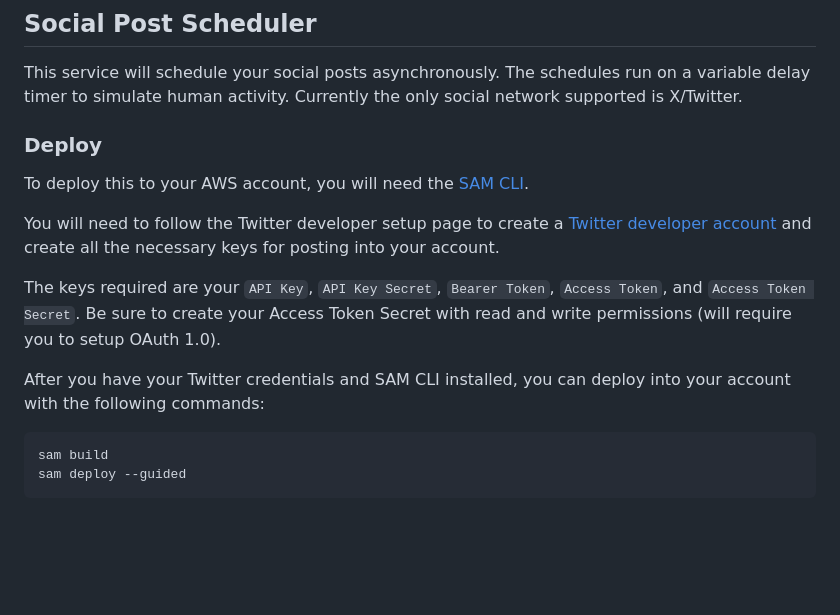
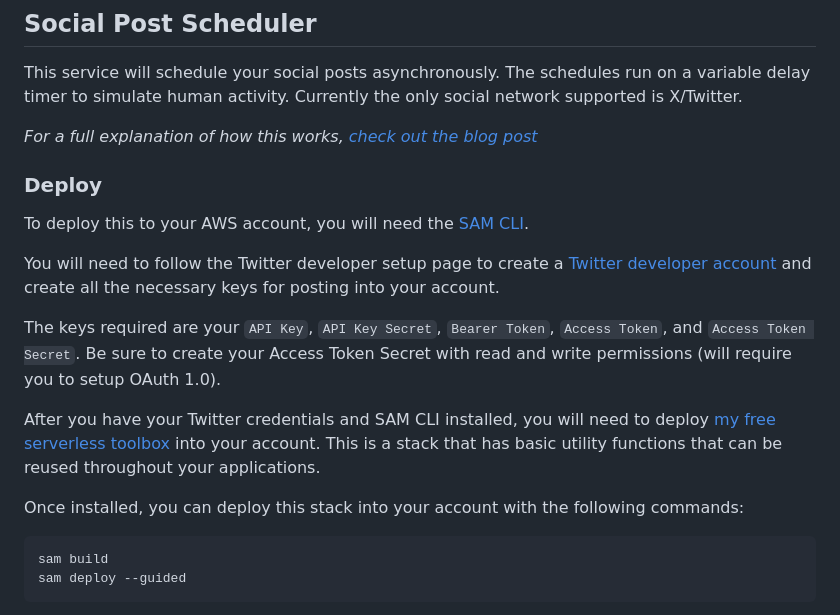
Before and after one commit to readysetcloud/social-media-scheduler, a Markdown page: README.md, the part around the change. Drawn GitHub-style; blank space fills up the shorter version.

````diff
--- a/README.md
+++ b/README.md
@@ -1,6 +1,8 @@
 ## Social Post Scheduler
 
 This service will schedule your social posts asynchronously. The schedules run on a variable delay timer to simulate human activity. Currently the only social network supported is X/Twitter.
+
+*For a full explanation of how this works, [check out the blog post](https://readysetcloud.io/blog/allen.helton/automatic-social-posts)*
 
 ### Deploy
 
@@ -10,7 +12,9 @@ You will need to follow the Twitter developer setup page to create a [Twitter de
 
 The keys required are your `API Key`, `API Key Secret`, `Bearer Token`, `Access Token`, and `Access Token Secret`. Be sure to create your Access Token Secret with read and write permissions (will require you to setup OAuth 1.0).
 
-After you have your Twitter credentials and SAM CLI installed, you can deploy into your account with the following commands:
+After you have your Twitter credentials and SAM CLI installed, you will need to deploy [my free serverless toolbox](https://github.com/allenheltondev/serverless-toolbox) into your account. This is a stack that has basic utility functions that can be reused throughout your applications.
+
+Once installed, you can deploy this stack into your account with the following commands:
 
 ```bash
 sam build
````
